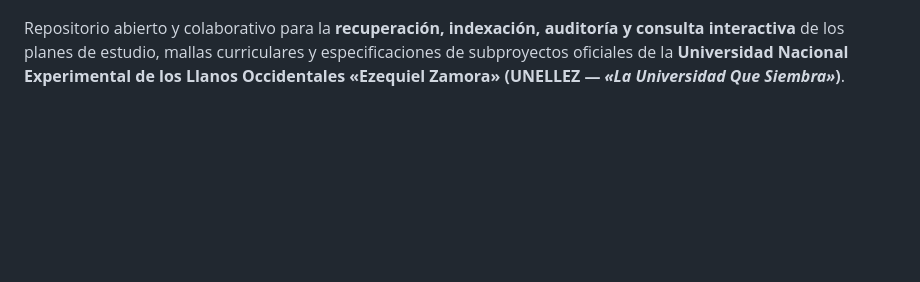
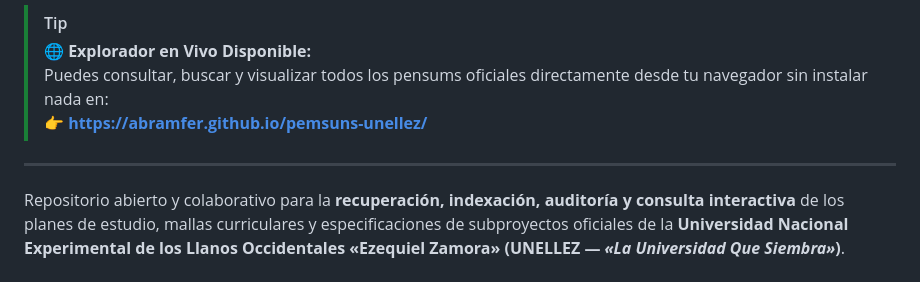
Before and after one commit to AbramFer/pemsuns-unellez, a Markdown page: README.md, the part around one of its changes. Rendered like a GitHub page; blank space fills up the shorter version.

Commit message:
docs: agregar enlace y badge de demo en vivo en GitHub Pages

```diff
--- a/README.md
+++ b/README.md
@@ -7,4 +8,11 @@
 
+
+> [!TIP]
+> 🌐 **Explorador en Vivo Disponible:**
+> Puedes consultar, buscar y visualizar todos los pensums oficiales directamente desde tu navegador sin instalar nada en:
+> 👉 **[https://abramfer.github.io/pemsuns-unellez/](https://abramfer.github.io/pemsuns-unellez/)**
+
+---
 Repositorio abierto y colaborativo para la **recuperación, indexación, auditoría y consulta interactiva** de los planes de estudio, mallas curriculares y especificaciones de subproyectos oficiales de la **Universidad Nacional Experimental de los Llanos Occidentales «Ezequiel Zamora» (UNELLEZ — *«La Universidad Que Siembra»*)**.
 
 ---
```
Also changed, not shown: other parts of README.md (+1 -0 lines).
